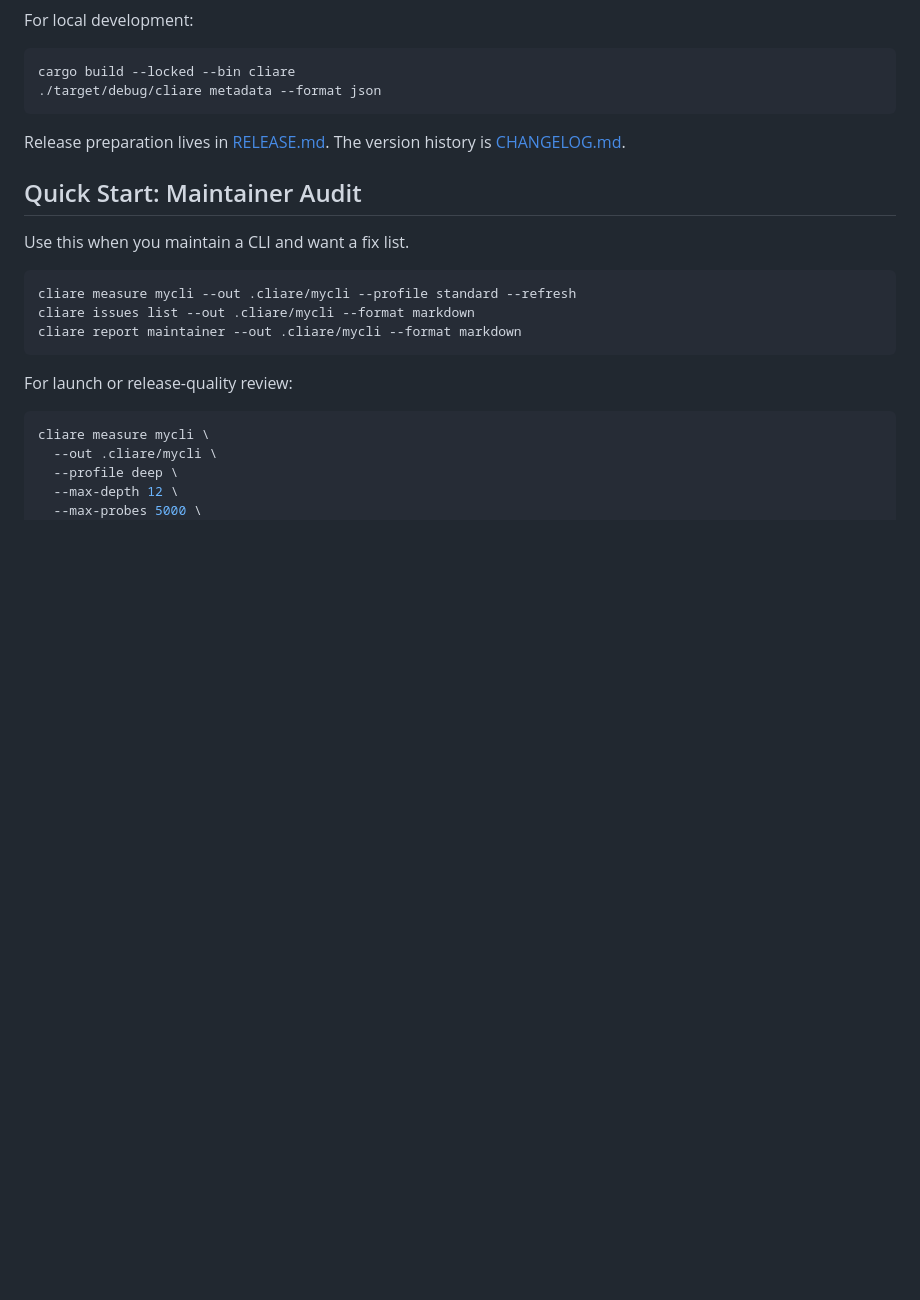
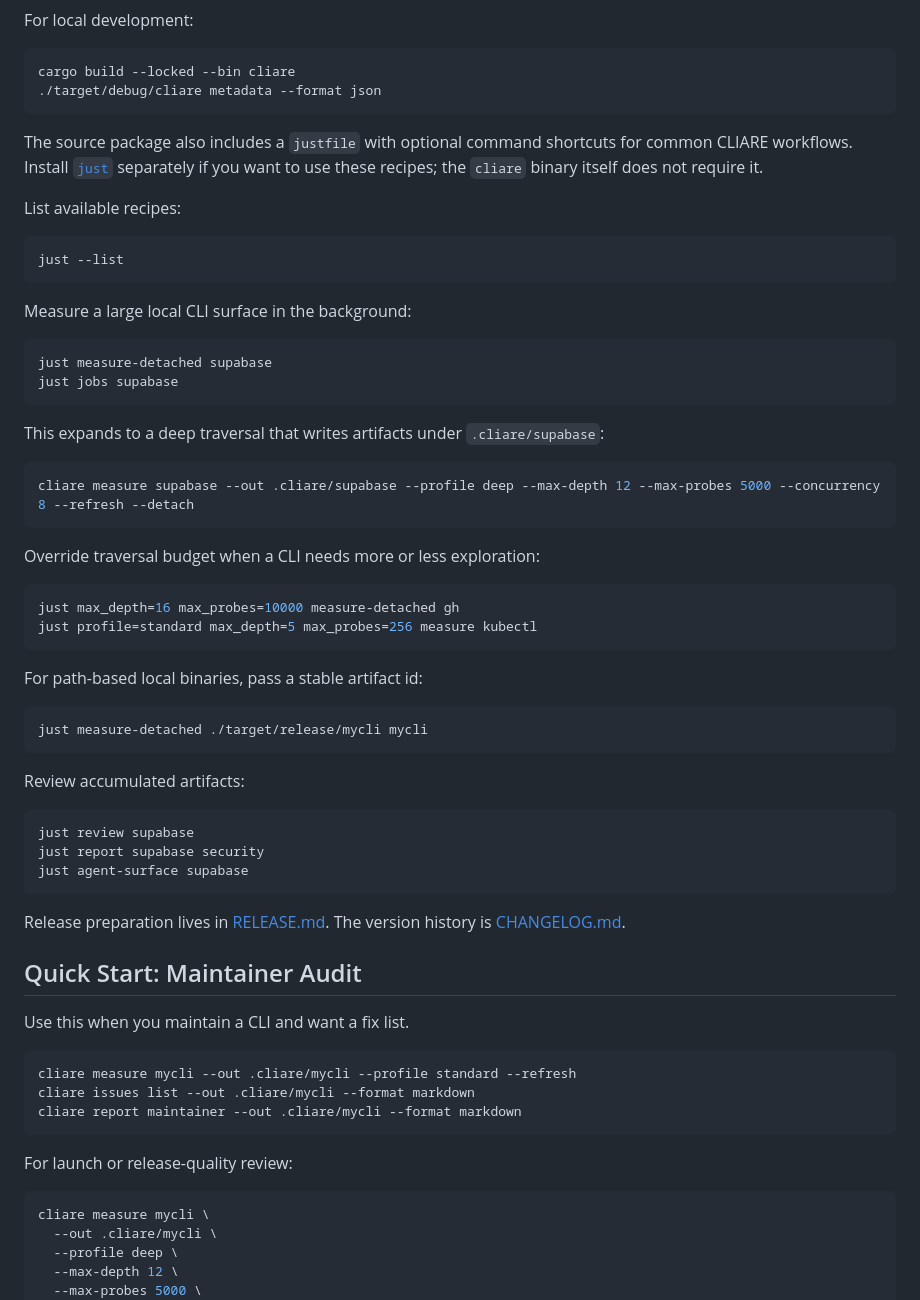
Before and after one commit to modiqo/cliare, a Markdown page: README.md, the part around the change. GitHub-like rendering; blank space fills up the shorter version.

Commit message:
docs: document just workflow shortcuts

````diff
--- a/README.md
+++ b/README.md
@@ -201,6 +201,48 @@ For local development:
 ```sh
 cargo build --locked --bin cliare
 ./target/debug/cliare metadata --format json
+```
+
+The source package also includes a `justfile` with optional command shortcuts for common CLIARE workflows. Install [`just`](https://just.systems/) separately if you want to use these recipes; the `cliare` binary itself does not require it.
+
+List available recipes:
+
+```sh
+just --list
+```
+
+Measure a large local CLI surface in the background:
+
+```sh
+just measure-detached supabase
+just jobs supabase
+```
+
+This expands to a deep traversal that writes artifacts under `.cliare/supabase`:
+
+```sh
+cliare measure supabase --out .cliare/supabase --profile deep --max-depth 12 --max-probes 5000 --concurrency 8 --refresh --detach
+```
+
+Override traversal budget when a CLI needs more or less exploration:
+
+```sh
+just max_depth=16 max_probes=10000 measure-detached gh
+just profile=standard max_depth=5 max_probes=256 measure kubectl
+```
+
+For path-based local binaries, pass a stable artifact id:
+
+```sh
+just measure-detached ./target/release/mycli mycli
+```
+
+Review accumulated artifacts:
+
+```sh
+just review supabase
+just report supabase security
+just agent-surface supabase
 ```
 
 Release preparation lives in [RELEASE.md](RELEASE.md). The version history is [CHANGELOG.md](CHANGELOG.md).
````
